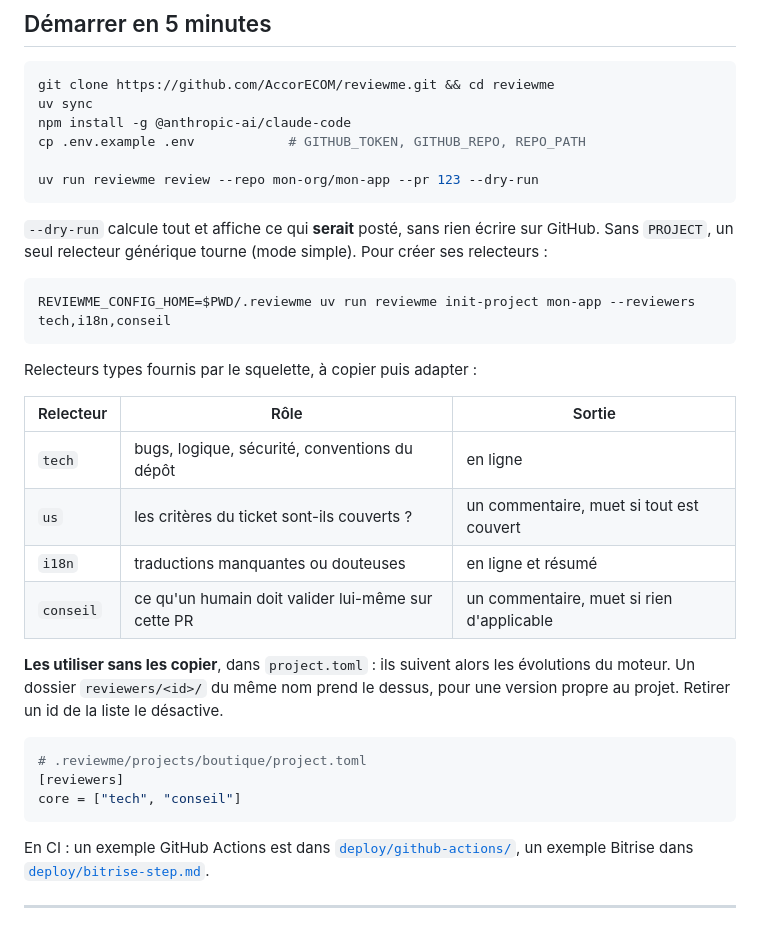
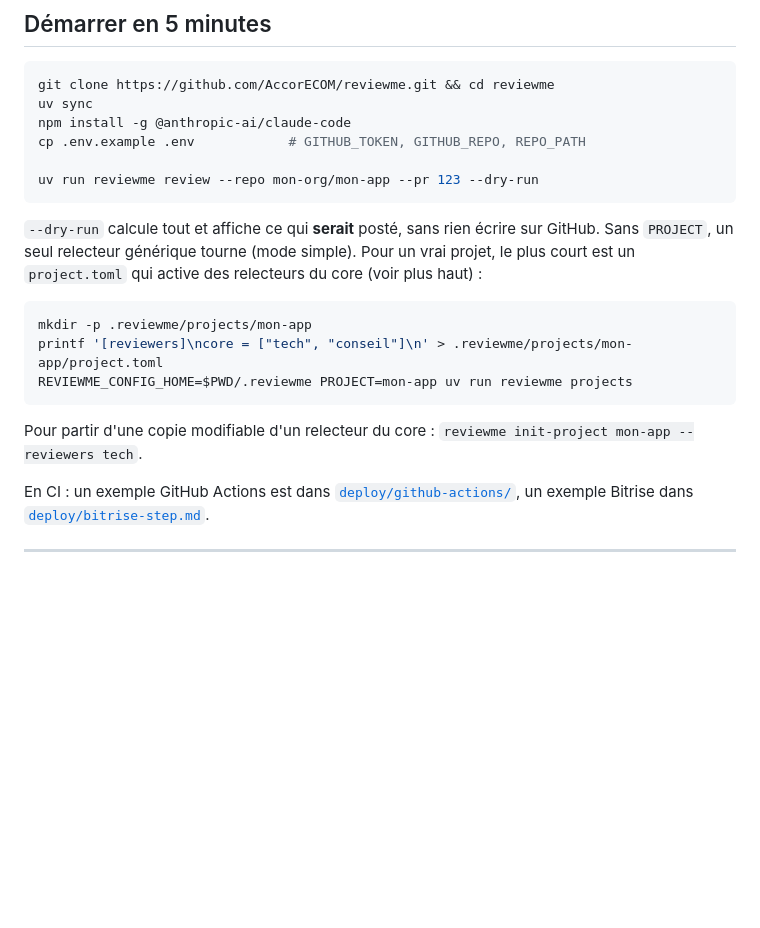
Before and after one commit to AccorECOM/reviewme, a Markdown page: README.md, the part around one of its changes. Rendered like a GitHub page; blank space fills up the shorter version.

Commit message:
add(doc) - README : relecteurs du core disponibles et relecteurs custom

````diff
--- a/README.md
+++ b/README.md
@@ -118,31 +143,17 @@ uv run reviewme review --repo mon-org/mon-app --pr 123 --dry-run
 ```
 
 `--dry-run` calcule tout et affiche ce qui **serait** posté, sans rien écrire sur GitHub.
-Sans `PROJECT`, un seul relecteur générique tourne (mode simple). Pour créer ses
-relecteurs :
+Sans `PROJECT`, un seul relecteur générique tourne (mode simple). Pour un vrai projet, le
+plus court est un `project.toml` qui active des relecteurs du core (voir plus haut) :
 
 ```sh
-REVIEWME_CONFIG_HOME=$PWD/.reviewme uv run reviewme init-project mon-app --reviewers tech,i18n,conseil
+mkdir -p .reviewme/projects/mon-app
+printf '[reviewers]\ncore = ["tech", "conseil"]\n' > .reviewme/projects/mon-app/project.toml
+REVIEWME_CONFIG_HOME=$PWD/.reviewme PROJECT=mon-app uv run reviewme projects
 ```
 
-Relecteurs types fournis par le squelette, à copier puis adapter :
-
-| Relecteur | Rôle | Sortie |
-|---|---|---|
-| `tech` | bugs, logique, sécurité, conventions du dépôt | en ligne |
-| `us` | les critères du ticket sont-ils couverts ? | un commentaire, muet si tout est couvert |
-| `i18n` | traductions manquantes ou douteuses | en ligne et résumé |
-| `conseil` | ce qu'un humain doit valider lui-même sur cette PR | un commentaire, muet si rien d'applicable |
-
-**Les utiliser sans les copier**, dans `project.toml` : ils suivent alors les évolutions du
-moteur. Un dossier `reviewers/<id>/` du même nom prend le dessus, pour une version propre
-au projet. Retirer un id de la liste le désactive.
-
-```toml
-# .reviewme/projects/boutique/project.toml
-[reviewers]
-core = ["tech", "conseil"]
-```
+Pour partir d'une copie modifiable d'un relecteur du core :
+`reviewme init-project mon-app --reviewers tech`.
 
 En CI : un exemple GitHub Actions est dans [`deploy/github-actions/`](deploy/github-actions/),
 un exemple Bitrise dans [`deploy/bitrise-step.md`](deploy/bitrise-step.md).
````
Also changed, not shown: other parts of README.md (+26 -1 lines), README.en.md (+32 -22 lines).
